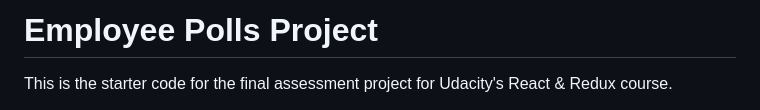
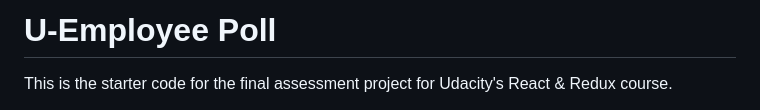
Before and after one commit to Tristanon/U-Employee-Poll, a Markdown page: README.md, the part around the change. GitHub-like rendering.

```diff
--- a/README.md
+++ b/README.md
@@ -1,4 +1,4 @@
-# Employee Polls Project
+# U-Employee Poll
 
 This is the starter code for the final assessment project for Udacity's React & Redux course.
 
```
